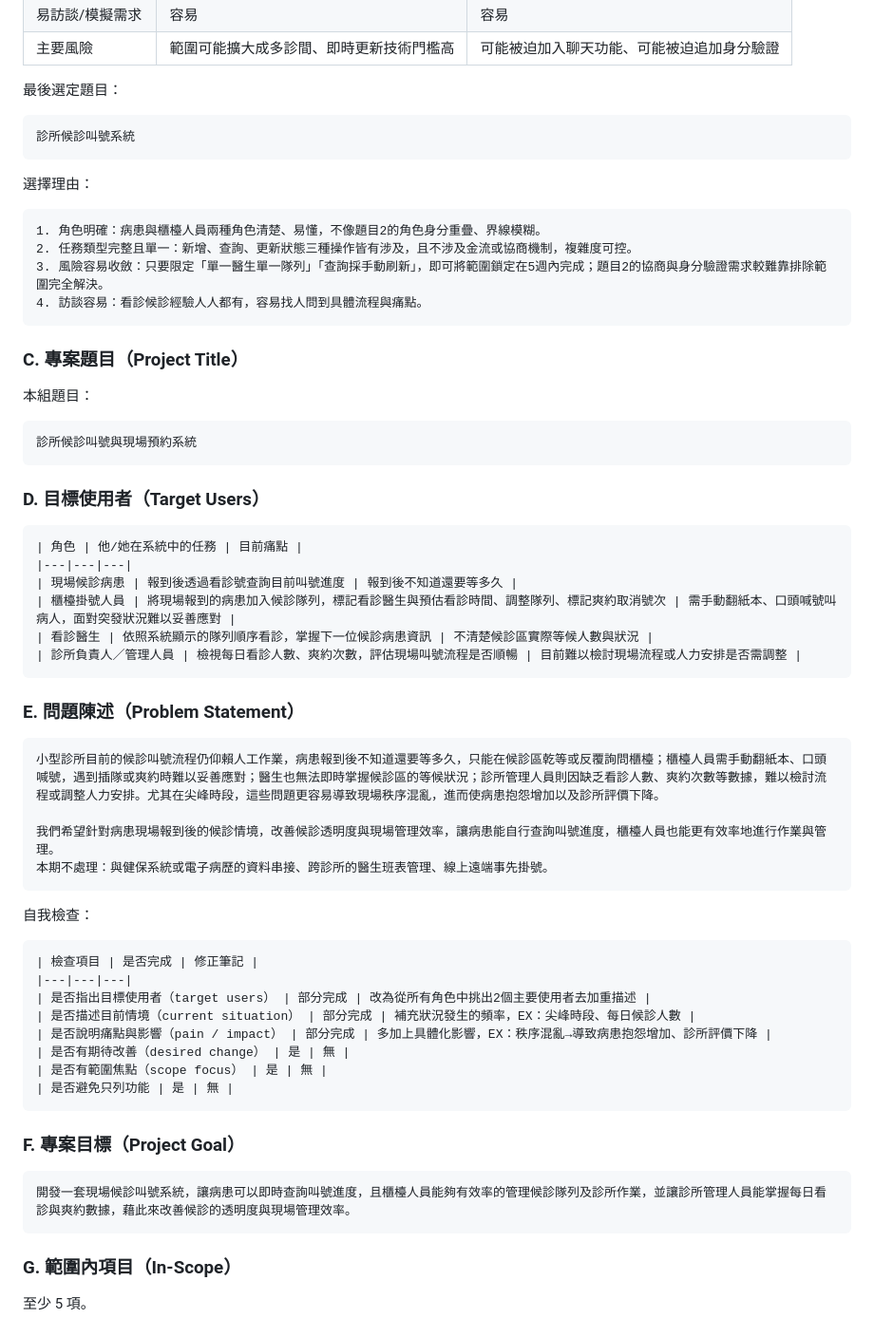
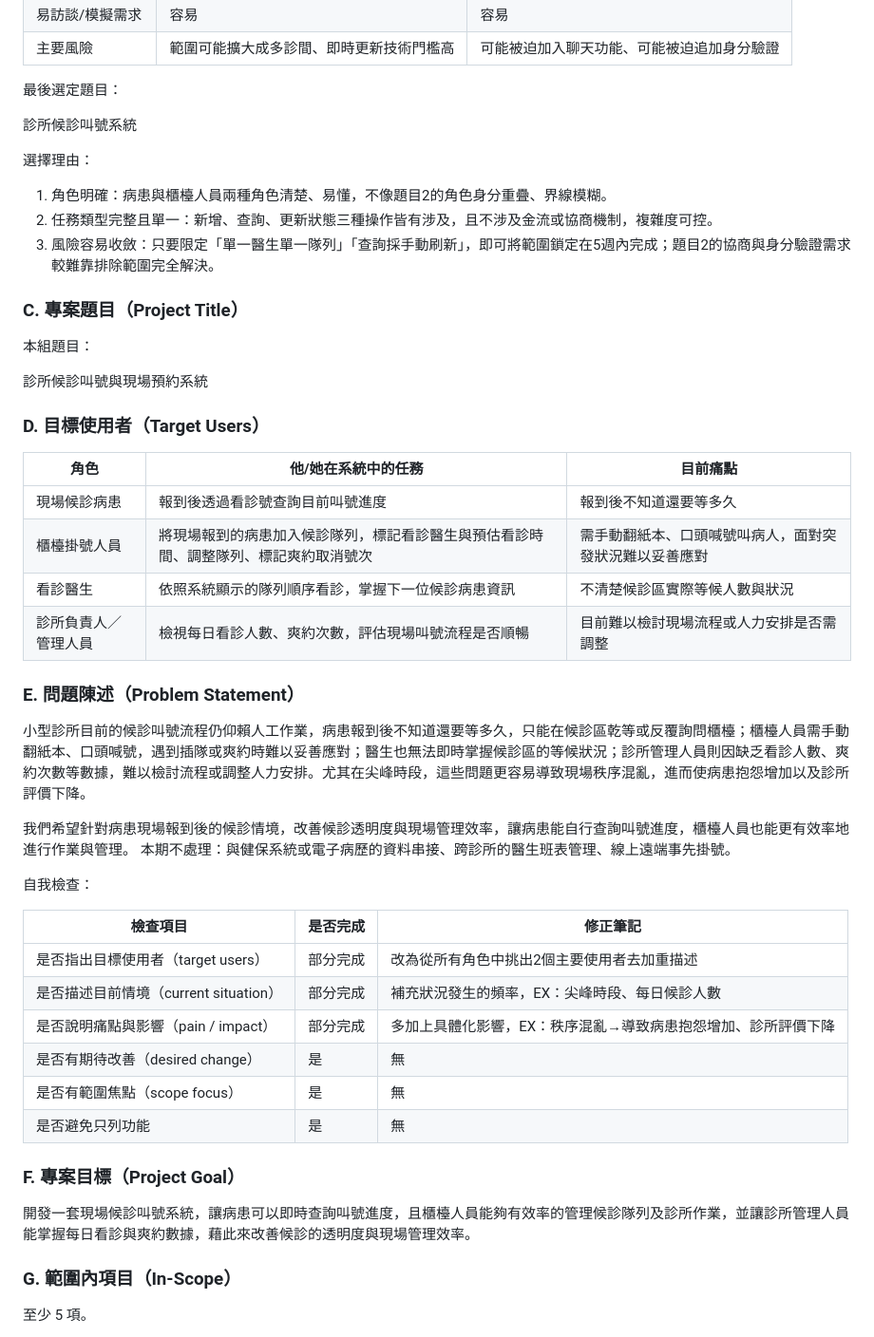
Before and after one commit to wwwwwhite0501/TKU_114-3_SAD_Group04, a Markdown page: 0706/0706-1.md, the part around the change. Shown at 95% size. Drawn GitHub-style.

````diff
--- a/0706/0706-1.md
+++ b/0706/0706-1.md
@@ -23,50 +23,39 @@
 
 最後選定題目：
 
-```
 診所候診叫號系統
-```
 
 選擇理由：
 
-```
 1. 角色明確：病患與櫃檯人員兩種角色清楚、易懂，不像題目2的角色身分重疊、界線模糊。
 2. 任務類型完整且單一：新增、查詢、更新狀態三種操作皆有涉及，且不涉及金流或協商機制，複雜度可控。
 3. 風險容易收斂：只要限定「單一醫生單一隊列」「查詢採手動刷新」，即可將範圍鎖定在5週內完成；題目2的協商與身分驗證需求較難靠排除範圍完全解決。
-4. 訪談容易：看診候診經驗人人都有，容易找人問到具體流程與痛點。
-```
 
 ### C. 專案題目（Project Title）
 
 本組題目：
 
-```
 診所候診叫號與現場預約系統
-```
 
 ### D. 目標使用者（Target Users）
 
-```
 | 角色 | 他/她在系統中的任務 | 目前痛點 |
 |---|---|---|
 | 現場候診病患 | 報到後透過看診號查詢目前叫號進度 | 報到後不知道還要等多久 |
 | 櫃檯掛號人員 | 將現場報到的病患加入候診隊列，標記看診醫生與預估看診時間、調整隊列、標記爽約取消號次 | 需手動翻紙本、口頭喊號叫病人，面對突發狀況難以妥善應對 |
 | 看診醫生 | 依照系統顯示的隊列順序看診，掌握下一位候診病患資訊 | 不清楚候診區實際等候人數與狀況 |
 | 診所負責人／管理人員 | 檢視每日看診人數、爽約次數，評估現場叫號流程是否順暢 | 目前難以檢討現場流程或人力安排是否需調整 |
-```
 
 ### E. 問題陳述（Problem Statement）
 
-```
 小型診所目前的候診叫號流程仍仰賴人工作業，病患報到後不知道還要等多久，只能在候診區乾等或反覆詢問櫃檯；櫃檯人員需手動翻紙本、口頭喊號，遇到插隊或爽約時難以妥善應對；醫生也無法即時掌握候診區的等候狀況；診所管理人員則因缺乏看診人數、爽約次數等數據，難以檢討流程或調整人力安排。尤其在尖峰時段，這些問題更容易導致現場秩序混亂，進而使病患抱怨增加以及診所評價下降。
 
 我們希望針對病患現場報到後的候診情境，改善候診透明度與現場管理效率，讓病患能自行查詢叫號進度，櫃檯人員也能更有效率地進行作業與管理。
 本期不處理：與健保系統或電子病歷的資料串接、跨診所的醫生班表管理、線上遠端事先掛號。
-```
+
 
 自我檢查：
 
-```
 | 檢查項目 | 是否完成 | 修正筆記 |
 |---|---|---|
 | 是否指出目標使用者（target users） | 部分完成 | 改為從所有角色中挑出2個主要使用者去加重描述 |
@@ -75,13 +64,10 @@
 | 是否有期待改善（desired change） | 是 | 無 |
 | 是否有範圍焦點（scope focus） | 是 | 無 |
 | 是否避免只列功能 | 是 | 無 |
-```
 
 ### F. 專案目標（Project Goal）
 
-```
 開發一套現場候診叫號系統，讓病患可以即時查詢叫號進度，且櫃檯人員能夠有效率的管理候診隊列及診所作業，並讓診所管理人員能掌握每日看診與爽約數據，藉此來改善候診的透明度與現場管理效率。
-```
 
 ### G. 範圍內項目（In-Scope）
 
````
